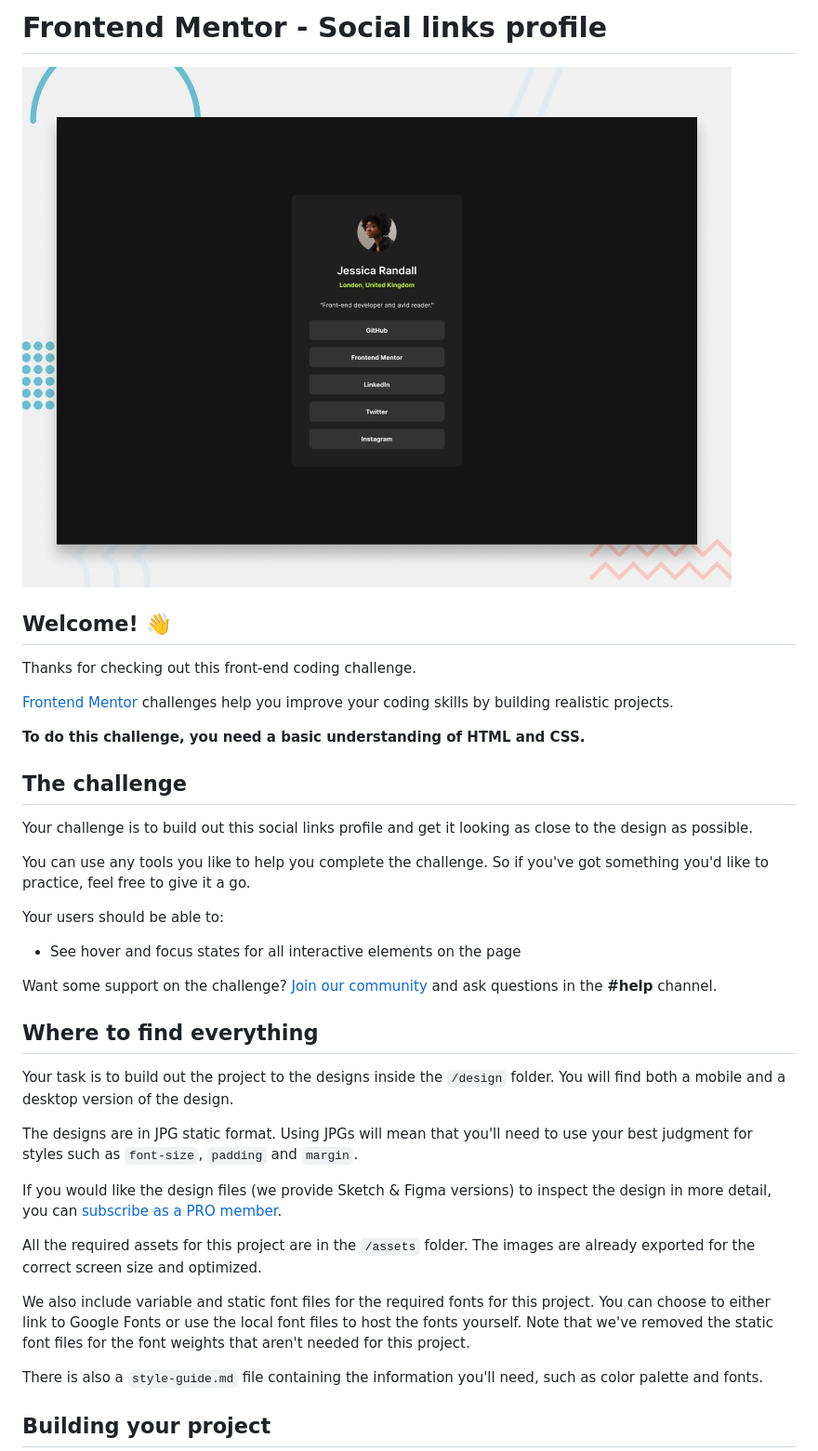
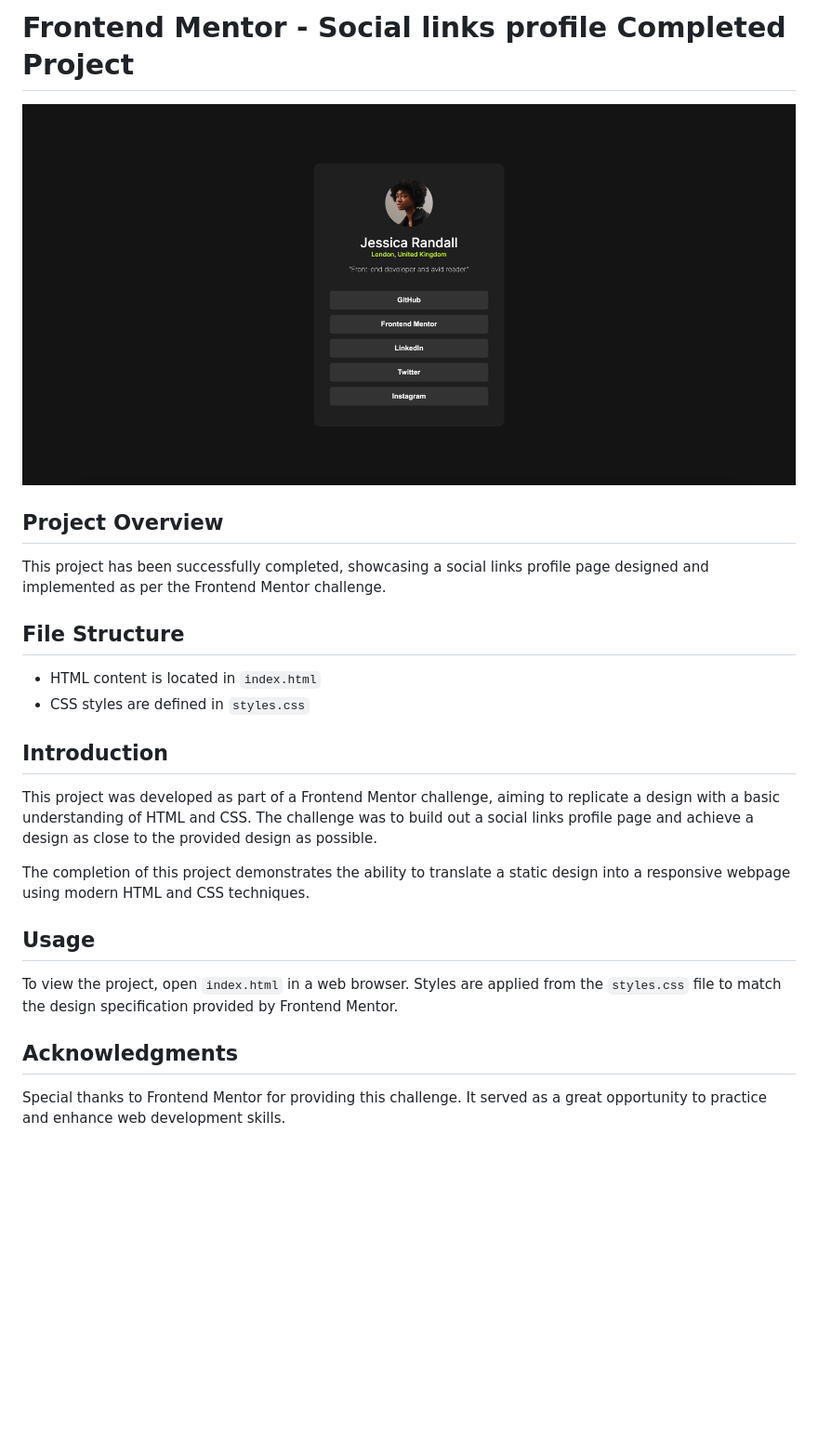
Before and after one commit to anuskar/Social-links-profile, a Markdown page: README.md, the part around the change printed below. Shown: that part at 93% size. Rendered like a GitHub page; pictures changed too: design/completed-project.jpg (added), design/desktop-preview.jpg (deleted); blank space fills up the shorter version.

Commit message:
completed project
Completed project and re-wrote readme. Improved html by removing most divs and replacing with accessible html tags. Added css to match the project description

```diff
--- a/README.md
+++ b/README.md
@@ -1,40 +1,27 @@
-# Frontend Mentor - Social links profile
+# Frontend Mentor - Social links profile Completed Project
 
-![Design preview for the Social links profile coding challenge](./design/desktop-preview.jpg)
+![Completed project screenshot](./design/completed-project.jpg)
 
-## Welcome! 👋
+## Project Overview
 
-Thanks for checking out this front-end coding challenge.
+This project has been successfully completed, showcasing a social links profile page designed and implemented as per the Frontend Mentor challenge.
 
-[Frontend Mentor](https://www.frontendmentor.io) challenges help you improve your coding skills by building realistic projects.
+## File Structure
 
-**To do this challenge, you need a basic understanding of HTML and CSS.**
+- HTML content is located in `index.html`
+- CSS styles are defined in `styles.css`
 
-## The challenge
+## Introduction
 
-Your challenge is to build out this social links profile and get it looking as close to the design as possible.
+This project was developed as part of a Frontend Mentor challenge, aiming to replicate a design with a basic understanding of HTML and CSS. The challenge was to build out a social links profile page and achieve a design as close to the provided design as possible.
 
-You can use any tools you like to help you complete the challenge. So if you've got something you'd like to practice, feel free to give it a go.
+The completion of this project demonstrates the ability to translate a static design into a responsive webpage using modern HTML and CSS techniques.
 
-Your users should be able to:
+## Usage
 
-- See hover and focus states for all interactive elements on the page
+To view the project, open `index.html` in a web browser. Styles are applied from the `styles.css` file to match the design specification provided by Frontend Mentor.
 
-Want some support on the challenge? [Join our community](https://www.frontendmentor.io/community) and ask questions in the **#help** channel.
+## Acknowledgments
 
-## Where to find everything
+Special thanks to Frontend Mentor for providing this challenge. It served as a great opportunity to practice and enhance web development skills.
 
-Your task is to build out the project to the designs inside the `/design` folder. You will find both a mobile and a desktop version of the design.
-
-The designs are in JPG static format. Using JPGs will mean that you'll need to use your best judgment for styles such as `font-size`, `padding` and `margin`.
-
-If you would like the design files (we provide Sketch & Figma versions) to inspect the design in more detail, you can [subscribe as a PRO member](https://www.frontendmentor.io/pro).
-
-All the required assets for this project are in the `/assets` folder. The images are already exported for the correct screen size and optimized.
-
-We also include variable and static font files for the required fonts for this project. You can choose to either link to Google Fonts or use the local font files to host the fonts yourself. Note that we've removed the static font files for the font weights that aren't needed for this project.
-
-There is also a `style-guide.md` file containing the information you'll need, such as color palette and fonts.
-
-## Building your project
-
```
Also changed, not shown: other parts of README.md (+1 -53 lines), design/destkop-design.jpg (deleted), design/mobile-design.jpg (deleted), 2 other files.
